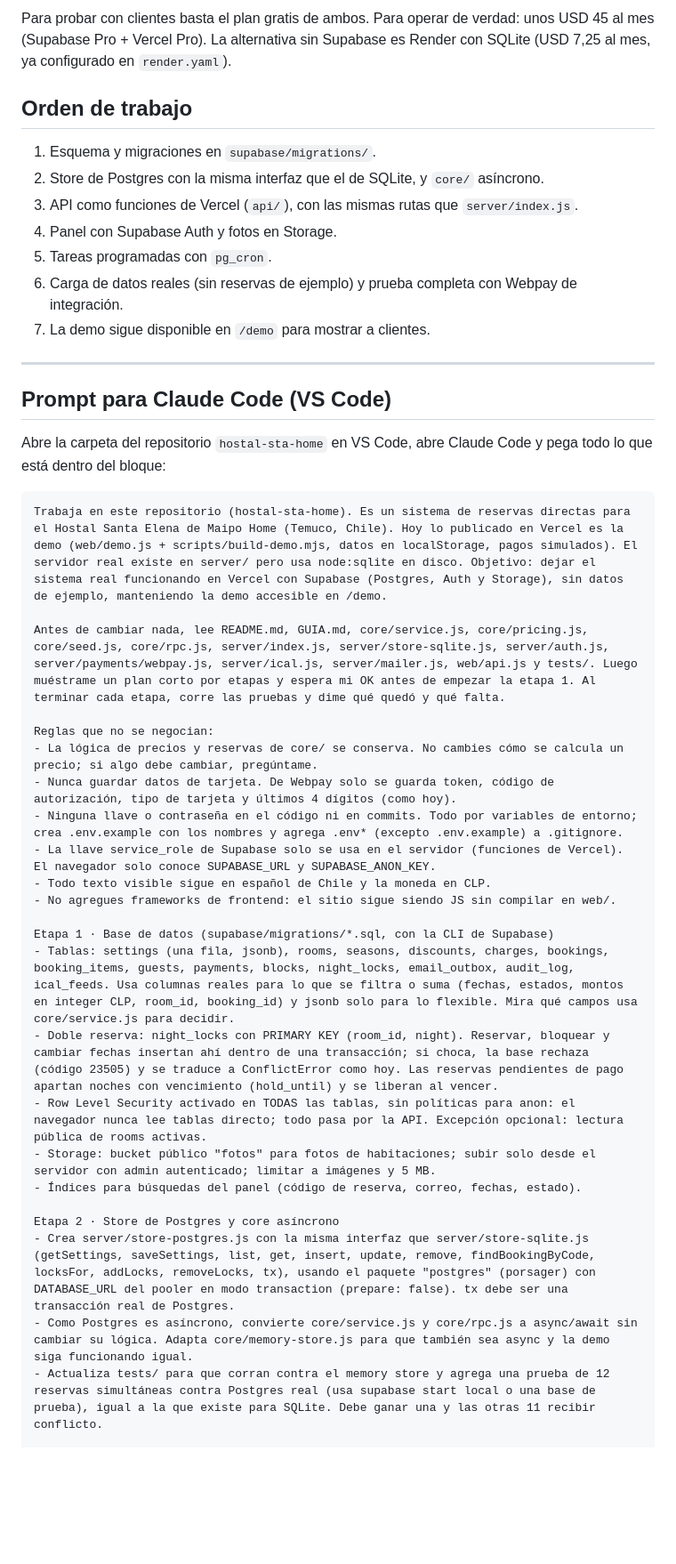
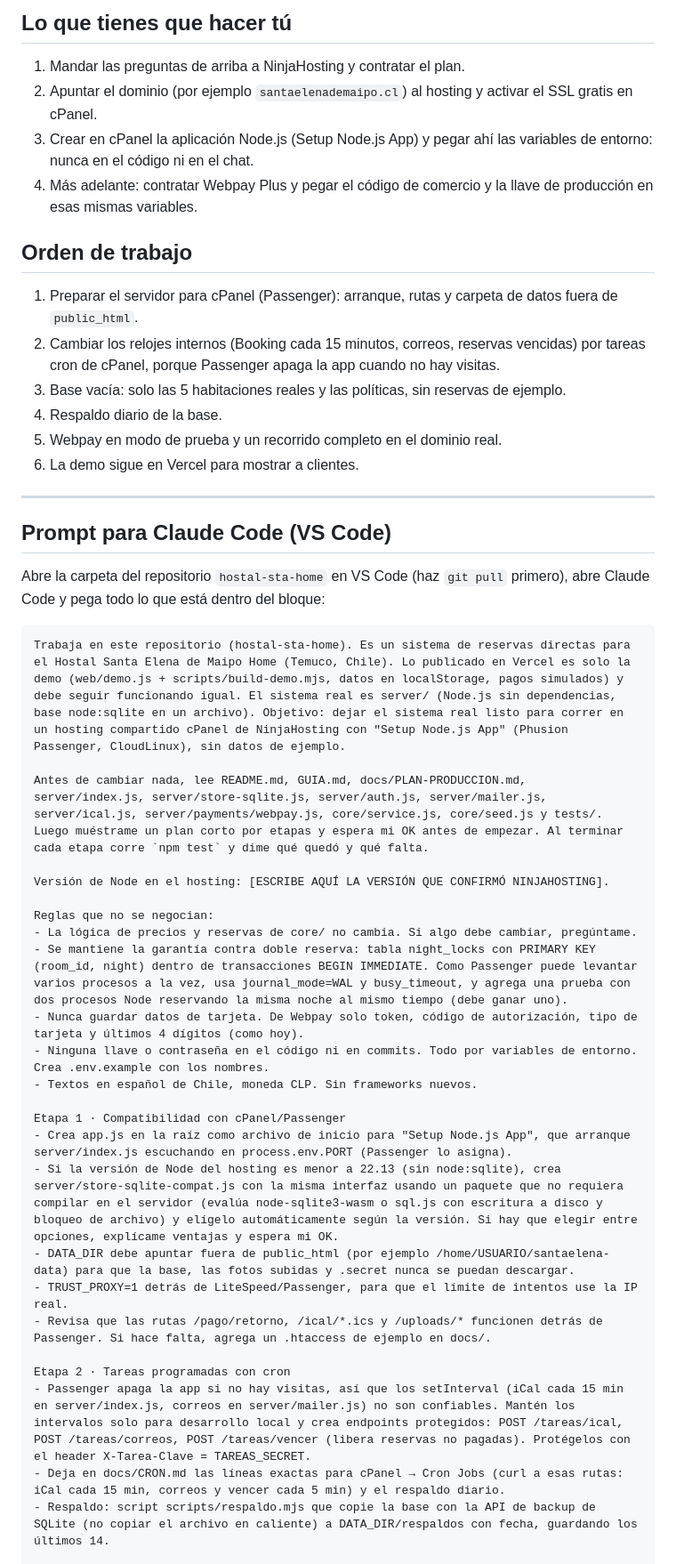
Before and after one commit to rmendomi/hostal-sta-home, a Markdown page: docs/PLAN-PRODUCCION.md, the part around one of its changes. Shown at 89% size. Drawn GitHub-style; blank space fills up the shorter version.

`````diff
--- a/docs/PLAN-PRODUCCION.md
+++ b/docs/PLAN-PRODUCCION.md
@@ -51,48 +59,53 @@ Fuentes: [supabase.com/pricing](https://supabase.com/pricing),
 
-Para probar con clientes basta el plan gratis de ambos. Para operar de verdad:
-unos USD 45 al mes (Supabase Pro + Vercel Pro). La alternativa sin Supabase es
-Render con SQLite (USD 7,25 al mes, ya configurado en `render.yaml`).
+## Lo que tienes que hacer tú
+
+1. Mandar las preguntas de arriba a NinjaHosting y contratar el plan.
+2. Apuntar el dominio (por ejemplo `santaelenademaipo.cl`) al hosting y
+   activar el SSL gratis en cPanel.
+3. Crear en cPanel la aplicación Node.js (Setup Node.js App) y pegar ahí las
+   variables de entorno: nunca en el código ni en el chat.
+4. Más adelante: contratar Webpay Plus y pegar el código de comercio y la
+   llave de producción en esas mismas variables.
 
 ## Orden de trabajo
 
-1. Esquema y migraciones en `supabase/migrations/`.
-2. Store de Postgres con la misma interfaz que el de SQLite, y `core/` asíncrono.
-3. API como funciones de Vercel (`api/`), con las mismas rutas que `server/index.js`.
-4. Panel con Supabase Auth y fotos en Storage.
-5. Tareas programadas con `pg_cron`.
-6. Carga de datos reales (sin reservas de ejemplo) y prueba completa con
-   Webpay de integración.
-7. La demo sigue disponible en `/demo` para mostrar a clientes.
+1. Preparar el servidor para cPanel (Passenger): arranque, rutas y carpeta de datos fuera de `public_html`.
+2. Cambiar los relojes internos (Booking cada 15 minutos, correos, reservas vencidas) por tareas cron de cPanel, porque Passenger apaga la app cuando no hay visitas.
+3. Base vacía: solo las 5 habitaciones reales y las políticas, sin reservas de ejemplo.
+4. Respaldo diario de la base.
+5. Webpay en modo de prueba y un recorrido completo en el dominio real.
+6. La demo sigue en Vercel para mostrar a clientes.
 
 ---
 
 ## Prompt para Claude Code (VS Code)
 
-Abre la carpeta del repositorio `hostal-sta-home` en VS Code, abre Claude Code
-y pega todo lo que está dentro del bloque:
+Abre la carpeta del repositorio `hostal-sta-home` en VS Code (haz `git pull`
+primero), abre Claude Code y pega todo lo que está dentro del bloque:
 
 ````text
-Trabaja en este repositorio (hostal-sta-home). Es un sistema de reservas directas para el Hostal Santa Elena de Maipo Home (Temuco, Chile). Hoy lo publicado en Vercel es la demo (web/demo.js + scripts/build-demo.mjs, datos en localStorage, pagos simulados). El servidor real existe en server/ pero usa node:sqlite en disco. Objetivo: dejar el sistema real funcionando en Vercel con Supabase (Postgres, Auth y Storage), sin datos de ejemplo, manteniendo la demo accesible en /demo.
+Trabaja en este repositorio (hostal-sta-home). Es un sistema de reservas directas para el Hostal Santa Elena de Maipo Home (Temuco, Chile). Lo publicado en Vercel es solo la demo (web/demo.js + scripts/build-demo.mjs, datos en localStorage, pagos simulados) y debe seguir funcionando igual. El sistema real es server/ (Node.js sin dependencias, base node:sqlite en un archivo). Objetivo: dejar el sistema real listo para correr en un hosting compartido cPanel de NinjaHosting con "Setup Node.js App" (Phusion Passenger, CloudLinux), sin datos de ejemplo.
 
-Antes de cambiar nada, lee README.md, GUIA.md, core/service.js, core/pricing.js, core/seed.js, core/rpc.js, server/index.js, server/store-sqlite.js, server/auth.js, server/payments/webpay.js, server/ical.js, server/mailer.js, web/api.js y tests/. Luego muéstrame un plan corto por etapas y espera mi OK antes de empezar la etapa 1. Al terminar cada etapa, corre las pruebas y dime qué quedó y qué falta.
+Antes de cambiar nada, lee README.md, GUIA.md, docs/PLAN-PRODUCCION.md, server/index.js, server/store-sqlite.js, server/auth.js, server/mailer.js, server/ical.js, server/payments/webpay.js, core/service.js, core/seed.js y tests/. Luego muéstrame un plan corto por etapas y espera mi OK antes de empezar. Al terminar cada etapa corre `npm test` y dime qué quedó y qué falta.
+
+Versión de Node en el hosting: [ESCRIBE AQUÍ LA VERSIÓN QUE CONFIRMÓ NINJAHOSTING].
 
 Reglas que no se negocian:
-- La lógica de precios y reservas de core/ se conserva. No cambies cómo se calcula un precio; si algo debe cambiar, pregúntame.
-- Nunca guardar datos de tarjeta. De Webpay solo se guarda token, código de autorización, tipo de tarjeta y últimos 4 dígitos (como hoy).
-- Ninguna llave o contraseña en el código ni en commits. Todo por variables de entorno; crea .env.example con los nombres y agrega .env* (excepto .env.example) a .gitignore.
-- La llave service_role de Supabase solo se usa en el servidor (funciones de Vercel). El navegador solo conoce SUPABASE_URL y SUPABASE_ANON_KEY.
-- Todo texto visible sigue en español de Chile y la moneda en CLP.
-- No agregues frameworks de frontend: el sitio sigue siendo JS sin compilar en web/.
+- La lógica de precios y reservas de core/ no cambia. Si algo debe cambiar, pregúntame.
+- Se mantiene la garantía contra doble reserva: tabla night_locks con PRIMARY KEY (room_id, night) dentro de transacciones BEGIN IMMEDIATE. Como Passenger puede levantar varios procesos a la vez, usa journal_mode=WAL y busy_timeout, y agrega una prueba con dos procesos Node reservando la misma noche al mismo tiempo (debe ganar uno).
+- Nunca guardar datos de tarjeta. De Webpay solo token, código de autorización, tipo de tarjeta y últimos 4 dígitos (como hoy).
+- Ninguna llave o contraseña en el código ni en commits. Todo por variables de entorno. Crea .env.example con los nombres.
+- Textos en español de Chile, moneda CLP. Sin frameworks nuevos.
 
-Etapa 1 · Base de datos (supabase/migrations/*.sql, con la CLI de Supabase)
-- Tablas: settings (una fila, jsonb), rooms, seasons, discounts, charges, bookings, booking_items, guests, payments, blocks, night_locks, email_outbox, audit_log, ical_feeds. Usa columnas reales para lo que se filtra o suma (fechas, estados, montos en integer CLP, room_id, booking_id) y jsonb solo para lo flexible. Mira qué campos usa core/service.js para decidir.
-- Doble reserva: night_locks con PRIMARY KEY (room_id, night). Reservar, bloquear y cambiar fechas insertan ahí dentro de una transacción; si choca, la base rechaza (código 23505) y se traduce a ConflictError como hoy. Las reservas pendientes de pago apartan noches con vencimiento (hold_until) y se liberan al vencer.
-- Row Level Security activado en TODAS las tablas, sin políticas para anon: el navegador nunca lee tablas directo; todo pasa por la API. Excepción opcional: lectura pública de rooms activas.
-- Storage: bucket público "fotos" para fotos de habitaciones; subir solo desde el servidor con admin autenticado; limitar a imágenes y 5 MB.
-- Índices para búsquedas del panel (código de reserva, correo, fechas, estado).
+Etapa 1 · Compatibilidad con cPanel/Passenger
+- Crea app.js en la raíz como archivo de inicio para "Setup Node.js App", que arranque server/index.js escuchando en process.env.PORT (Passenger lo asigna).
+- Si la versión de Node del hosting es menor a 22.13 (sin node:sqlite), crea server/store-sqlite-compat.js con la misma interfaz usando un paquete que no requiera compilar en el servidor (evalúa node-sqlite3-wasm o sql.js con escritura a disco y bloqueo de archivo) y elígelo automáticamente según la versión. Si hay que elegir entre opciones, explícame ventajas y espera mi OK.
+- DATA_DIR debe apuntar fuera de public_html (por ejemplo /home/USUARIO/santaelena-data) para que la base, las fotos subidas y .secret nunca se puedan descargar.
+- TRUST_PROXY=1 detrás de LiteSpeed/Passenger, para que el límite de intentos use la IP real.
+- Revisa que las rutas /pago/retorno, /ical/*.ics y /uploads/* funcionen detrás de Passenger. Si hace falta, agrega un .htaccess de ejemplo en docs/.
 
-Etapa 2 · Store de Postgres y core asíncrono
-- Crea server/store-postgres.js con la misma interfaz que server/store-sqlite.js (getSettings, saveSettings, list, get, insert, update, remove, findBookingByCode, locksFor, addLocks, removeLocks, tx), usando el paquete "postgres" (porsager) con DATABASE_URL del pooler en modo transaction (prepare: false). tx debe ser una transacción real de Postgres.
-- Como Postgres es asíncrono, convierte core/service.js y core/rpc.js a async/await sin cambiar su lógica. Adapta core/memory-store.js para que también sea async y la demo siga funcionando igual.
-- Actualiza tests/ para que corran contra el memory store y agrega una prueba de 12 reservas simultáneas contra Postgres real (usa supabase start local o una base de prueba), igual a la que existe para SQLite. Debe ganar una y las otras 11 recibir conflicto.
+Etapa 2 · Tareas programadas con cron
+- Passenger apaga la app si no hay visitas, así que los setInterval (iCal cada 15 min en server/index.js, correos en server/mailer.js) no son confiables. Mantén los intervalos solo para desarrollo local y crea endpoints protegidos: POST /tareas/ical, POST /tareas/correos, POST /tareas/vencer (libera reservas no pagadas). Protégelos con el header X-Tarea-Clave = TAREAS_SECRET.
+- Deja en docs/CRON.md las líneas exactas para cPanel → Cron Jobs (curl a esas rutas: iCal cada 15 min, correos y vencer cada 5 min) y el respaldo diario.
+- Respaldo: script scripts/respaldo.mjs que copie la base con la API de backup de SQLite (no copiar el archivo en caliente) a DATA_DIR/respaldos con fecha, guardando los últimos 14.
 
`````
Also changed, not shown: other parts of docs/PLAN-PRODUCCION.md (+60 -65 lines).
